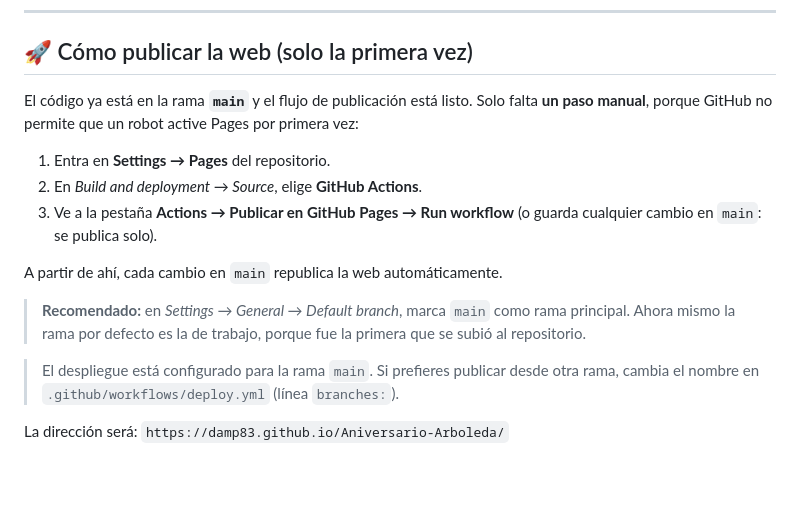
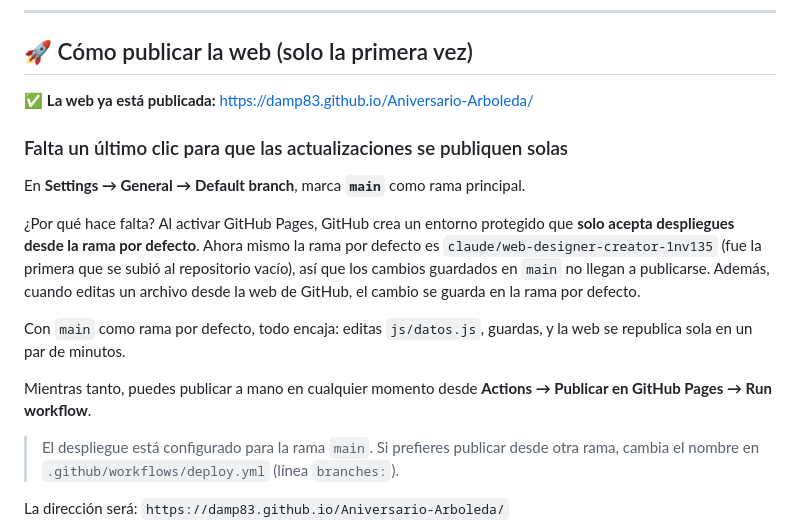
Before and after one commit to damp83/Aniversario-Arboleda, a Markdown page: README.md, the part around the change. GitHub-like rendering; blank space fills up the shorter version.

Commit message:
Documenta el último paso para que el despliegue sea automático
La web ya está publicada. El entorno github-pages solo acepta despliegues
desde la rama por defecto del repositorio, que sigue siendo la de trabajo,
así que el README explica por qué conviene marcar main como rama principal
y cómo publicar a mano mientras tanto.

Co-Authored-By: Claude Opus 5 <noreply@anthropic.com>
Claude-Session: https://claude.ai/code/session_019AcY4gWX4LydnuWCM6uvPi

```diff
--- a/README.md
+++ b/README.md
@@ -56,20 +56,24 @@ consigáis la fotografía. Así la galería nunca se ve rota.
 
 ## 🚀 Cómo publicar la web (solo la primera vez)
 
-El código ya está en la rama **`main`** y el flujo de publicación está listo.
-Solo falta **un paso manual**, porque GitHub no permite que un robot active
-Pages por primera vez:
+✅ **La web ya está publicada:** https://damp83.github.io/Aniversario-Arboleda/
 
-1. Entra en **Settings → Pages** del repositorio.
-2. En *Build and deployment → Source*, elige **GitHub Actions**.
-3. Ve a la pestaña **Actions → Publicar en GitHub Pages → Run workflow**
-   (o guarda cualquier cambio en `main`: se publica solo).
+### Falta un último clic para que las actualizaciones se publiquen solas
 
-A partir de ahí, cada cambio en `main` republica la web automáticamente.
+En **Settings → General → Default branch**, marca **`main`** como rama principal.
 
-> **Recomendado:** en *Settings → General → Default branch*, marca `main` como
-> rama principal. Ahora mismo la rama por defecto es la de trabajo, porque fue
-> la primera que se subió al repositorio.
+¿Por qué hace falta? Al activar GitHub Pages, GitHub crea un entorno protegido
+que **solo acepta despliegues desde la rama por defecto**. Ahora mismo la rama
+por defecto es `claude/web-designer-creator-1nv135` (fue la primera que se subió
+al repositorio vacío), así que los cambios guardados en `main` no llegan a
+publicarse. Además, cuando editas un archivo desde la web de GitHub, el cambio
+se guarda en la rama por defecto.
+
+Con `main` como rama por defecto, todo encaja: editas `js/datos.js`, guardas, y
+la web se republica sola en un par de minutos.
+
+Mientras tanto, puedes publicar a mano en cualquier momento desde
+**Actions → Publicar en GitHub Pages → Run workflow**.
 
 > El despliegue está configurado para la rama `main`. Si prefieres publicar desde
 > otra rama, cambia el nombre en `.github/workflows/deploy.yml` (línea `branches:`).
```
